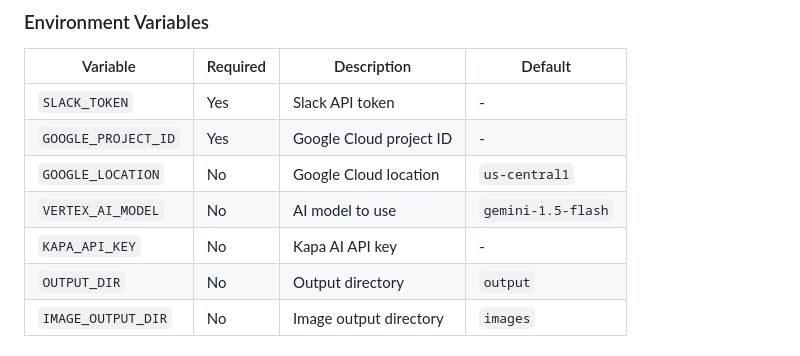
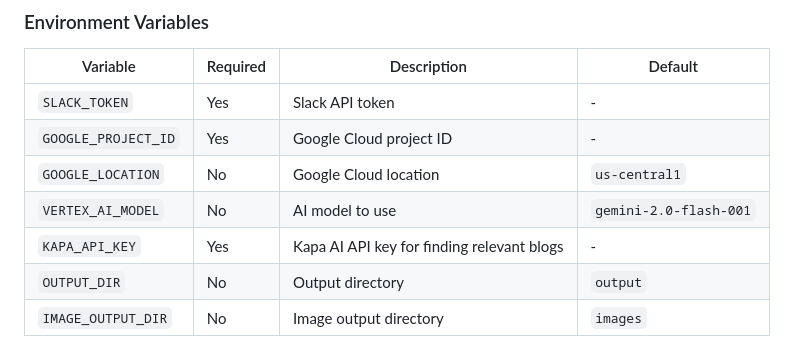
Before and after one commit to shamanthchandra-yb/autoblography, a Markdown page: README.md, the part around one of its changes. GitHub-like rendering.

```diff
--- a/README.md
+++ b/README.md
@@ -109,8 +142,8 @@ autoblography/
 | `SLACK_TOKEN` | Yes | Slack API token | - |
 | `GOOGLE_PROJECT_ID` | Yes | Google Cloud project ID | - |
 | `GOOGLE_LOCATION` | No | Google Cloud location | `us-central1` |
-| `VERTEX_AI_MODEL` | No | AI model to use | `gemini-1.5-flash` |
-| `KAPA_API_KEY` | No | Kapa AI API key | - |
+| `VERTEX_AI_MODEL` | No | AI model to use | `gemini-2.0-flash-001` |
+| `KAPA_API_KEY` | Yes | Kapa AI API key for finding relevant blogs | - |
 | `OUTPUT_DIR` | No | Output directory | `output` |
 | `IMAGE_OUTPUT_DIR` | No | Image output directory | `images` |
 
```
Also changed, not shown: other parts of README.md (+87 -24 lines).
